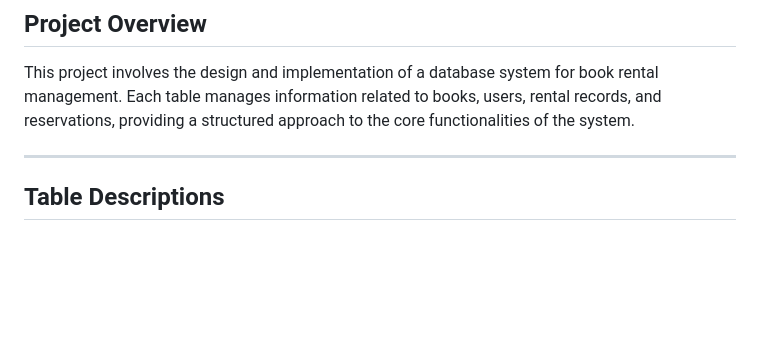
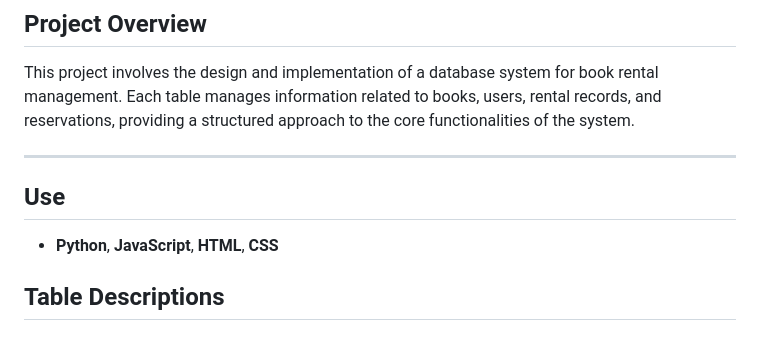
Before and after one commit to jsh112/DB_project, a Markdown page: README.md, the part around the change. Rendered like a GitHub page; blank space fills up the shorter version.

```diff
--- a/README.md
+++ b/README.md
@@ -5,6 +5,9 @@
 This project involves the design and implementation of a database system for book rental management. Each table manages information related to books, users, rental records, and reservations, providing a structured approach to the core functionalities of the system.
 
 ---
+
+## Use
+- **Python**, **JavaScript**, **HTML**, **CSS**
 
 ## Table Descriptions
 
```
